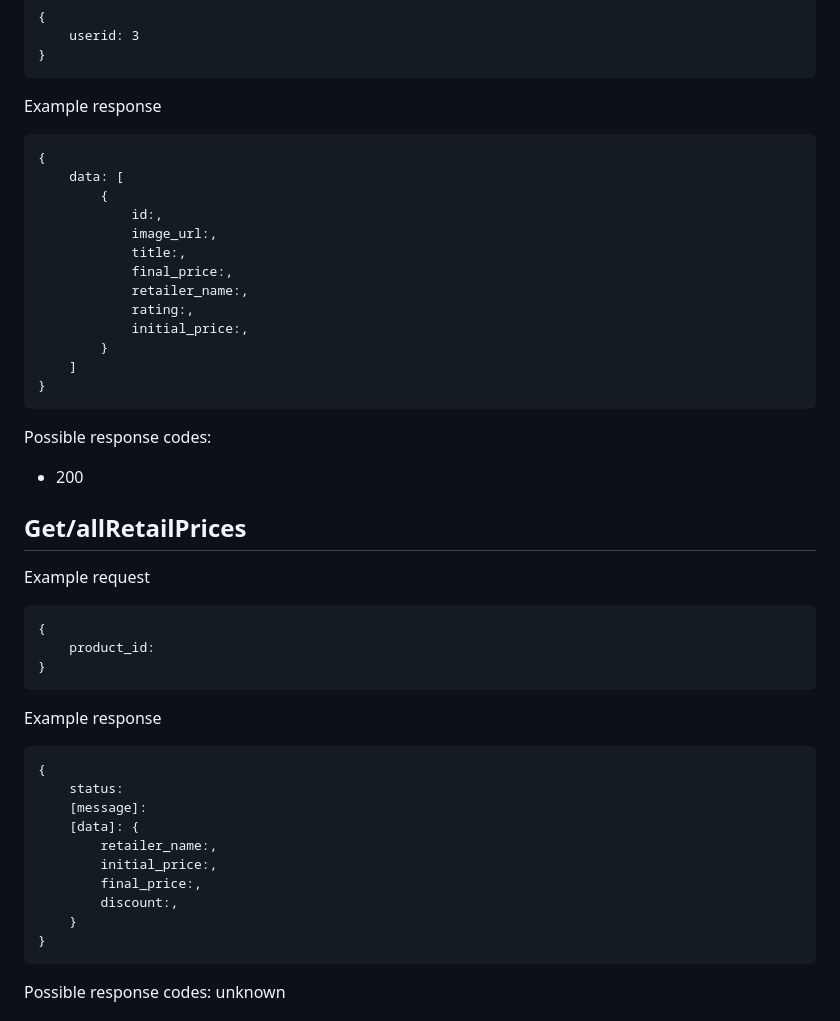
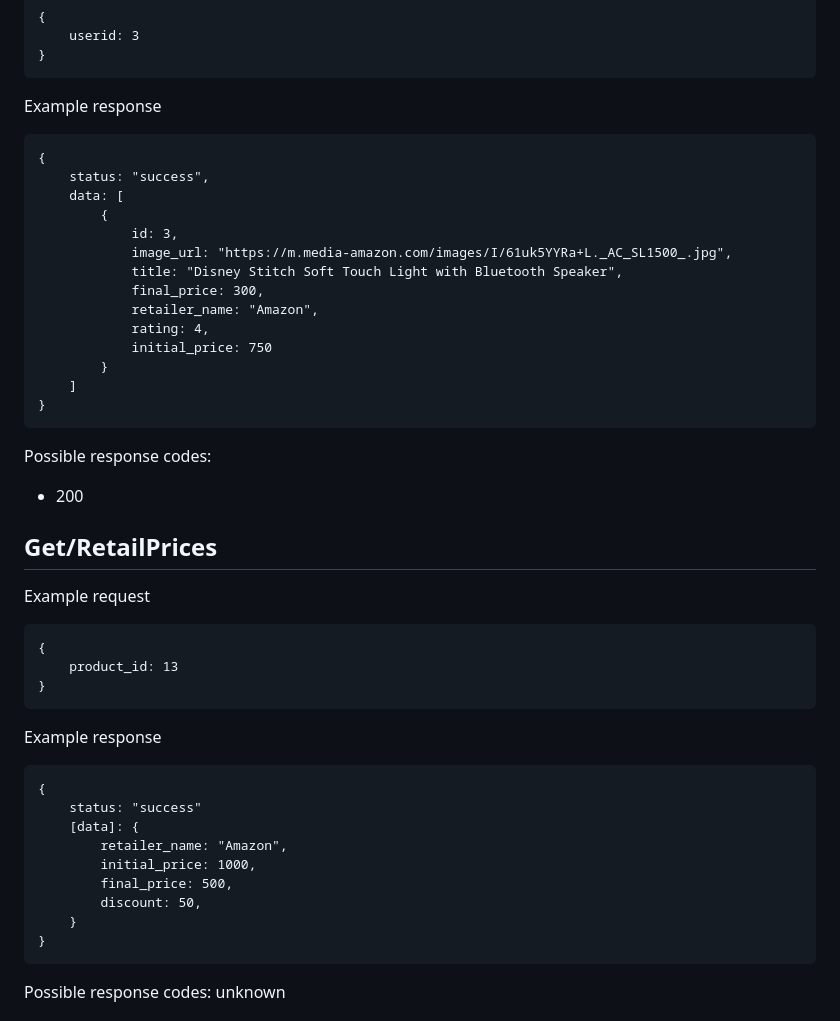
Before and after one commit to davidvrjn/DROP-TABLE, a Markdown page: API/README.md, the part around the change. Drawn GitHub-style.

````diff
--- a/API/README.md
+++ b/API/README.md
@@ -209,15 +209,16 @@ Example request
 Example response
 ```
 {
+    status: "success",
     data: [
         {
-            id:,
-            image_url:,
-            title:,
-            final_price:,
-            retailer_name:,
-            rating:,
-            initial_price:,
+            id: 3,
+            image_url: "https://m.media-amazon.com/images/I/61uk5YYRa+L._AC_SL1500_.jpg",
+            title: "Disney Stitch Soft Touch Light with Bluetooth Speaker",
+            final_price: 300,
+            retailer_name: "Amazon",
+            rating: 4,
+            initial_price: 750
         }
     ]
 }
@@ -225,23 +226,22 @@ Example response
 Possible response codes:
 + 200
 
-## Get/allRetailPrices
+## Get/RetailPrices
 Example request
 ```
 {
-    product_id:
+    product_id: 13
 }
 ```
 Example response
 ```
 {
-    status:
-    [message]:
+    status: "success"
     [data]: {
-        retailer_name:,
-        initial_price:,
-        final_price:,
-        discount:,
+        retailer_name: "Amazon",
+        initial_price: 1000,
+        final_price: 500,
+        discount: 50,
     }
 }
 ```
````
